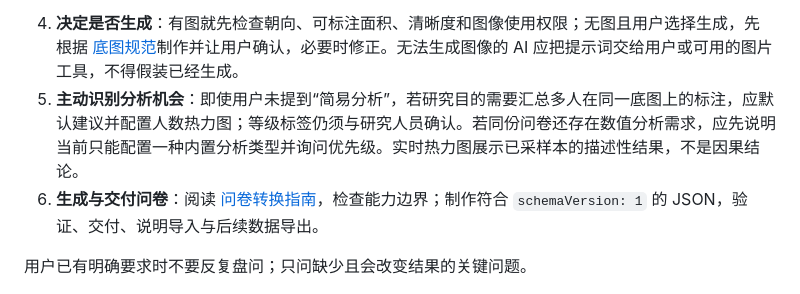
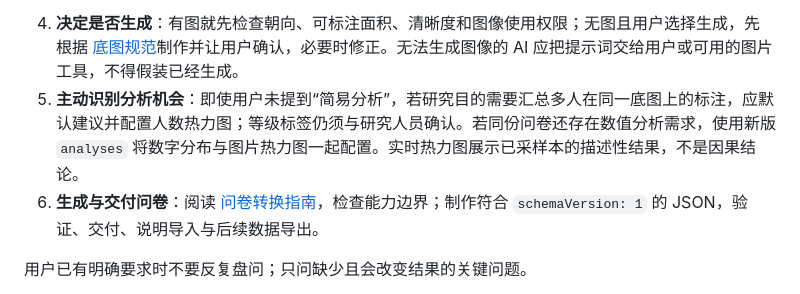
Before and after one commit to HarryAuu999/field-research-data-tool, a Markdown page: docs/image-annotation-ai-guide.md, the part around the change. GitHub-like rendering.

Commit message:
docs: align AI workflow with combined dashboard

```diff
--- a/docs/image-annotation-ai-guide.md
+++ b/docs/image-annotation-ai-guide.md
@@ -22,7 +22,7 @@
 3. **主动询问底图来源（必做）**：
    > “你已经有适合标注的图片吗？可以提供给我；或者由 AI 生成一张简洁、灰度、适合热力图叠加的底图。你倾向哪种？”
 4. **决定是否生成**：有图就先检查朝向、可标注面积、清晰度和图像使用权限；无图且用户选择生成，先根据 [底图规范](../prompts/annotation-base-image.md)制作并让用户确认，必要时修正。无法生成图像的 AI 应把提示词交给用户或可用的图片工具，不得假装已经生成。
-5. **主动识别分析机会**：即使用户未提到“简易分析”，若研究目的需要汇总多人在同一底图上的标注，应默认建议并配置人数热力图；等级标签仍须与研究人员确认。若同份问卷还存在数值分析需求，应先说明当前只能配置一种内置分析类型并询问优先级。实时热力图展示已采样本的描述性结果，不是因果结论。
+5. **主动识别分析机会**：即使用户未提到“简易分析”，若研究目的需要汇总多人在同一底图上的标注，应默认建议并配置人数热力图；等级标签仍须与研究人员确认。若同份问卷还存在数值分析需求，使用新版 `analyses` 将数字分布与图片热力图一起配置。实时热力图展示已采样本的描述性结果，不是因果结论。
 6. **生成与交付问卷**：阅读 [问卷转换指南](questionnaire-ai-guide.md)，检查能力边界；制作符合 `schemaVersion: 1` 的 JSON，验证、交付、说明导入与后续数据导出。
 
 用户已有明确要求时不要反复盘问；只问缺少且会改变结果的关键问题。
```
